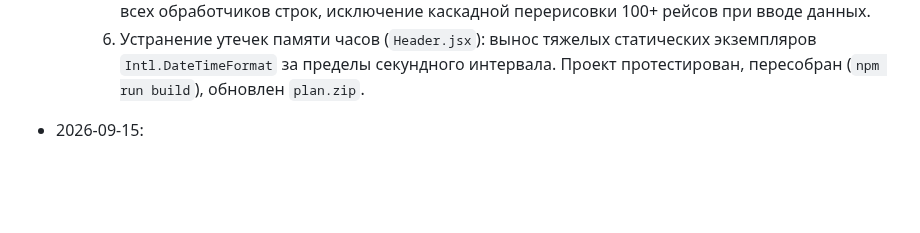
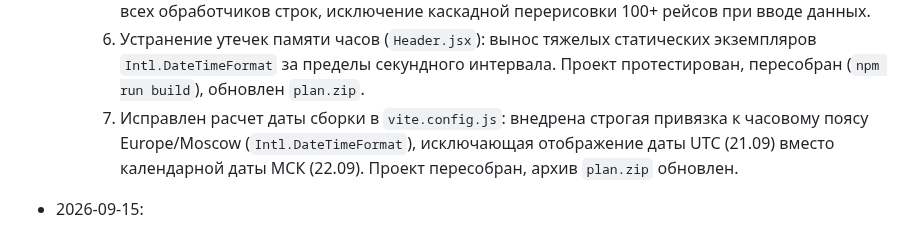
Before and after one commit to kekc85/plan, a Markdown page: State.md, the part around the change. GitHub-like rendering; blank space fills up the shorter version.

Commit message:
docs: record build date timezone fix in State.md

```diff
--- a/State.md
+++ b/State.md
@@ -6,6 +6,7 @@
     4. Энергосбережение неактивной вкладки (Page Visibility API, `Header.jsx`, `App.jsx`): при свернутой вкладке (`document.hidden`) пропуск холостых перерисовок часов в `Header` и замедление сетевого поллинга сервера с 15 до 60 сек, сохраняя непрерывный таймер проверки рейсов.
     5. Мемоизация строк таблицы (`FlightRow.jsx`, `App.jsx`): `React.memo(FlightRow)` + `useCallback` для всех обработчиков строк, исключение каскадной перерисовки 100+ рейсов при вводе данных.
     6. Устранение утечек памяти часов (`Header.jsx`): вынос тяжелых статических экземпляров `Intl.DateTimeFormat` за пределы секундного интервала. Проект протестирован, пересобран (`npm run build`), обновлен `plan.zip`.
+    7. Исправлен расчет даты сборки в `vite.config.js`: внедрена строгая привязка к часовому поясу Europe/Moscow (`Intl.DateTimeFormat`), исключающая отображение даты UTC (21.09) вместо календарной даты МСК (22.09). Проект пересобран, архив `plan.zip` обновлен.
 - 2026-09-15:
   - Исправление выгрузки по сменам, привязки удалений к датам и переноса рейсов между сменами:
     1. Изоляция ключей удаления по датам (`deltaSync.js`, `App.jsx`, `api_server.py`, `index.php`): внедрена функция `getDeletionKeyVariants`. Ключи удаленных/архивированных рейсов строго содержат дату (например `N4123_16.09`). Бездатные ключи (блокировавшие рейсы следующих суток) полностью исключены и санируются при старте.
```
